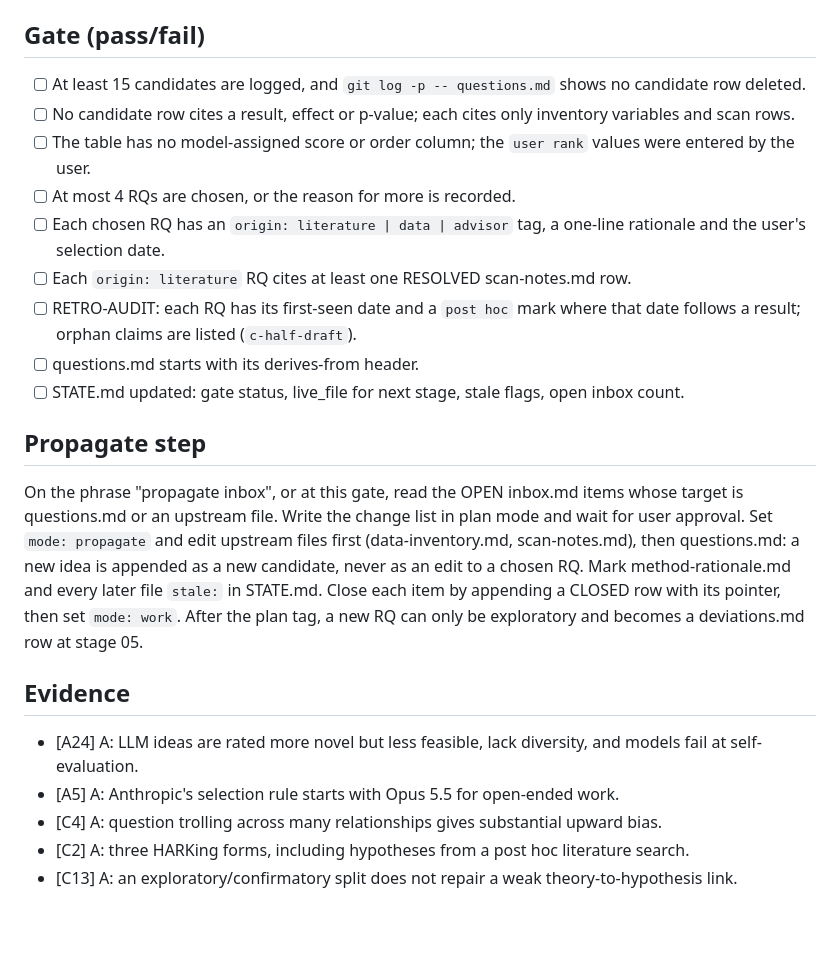
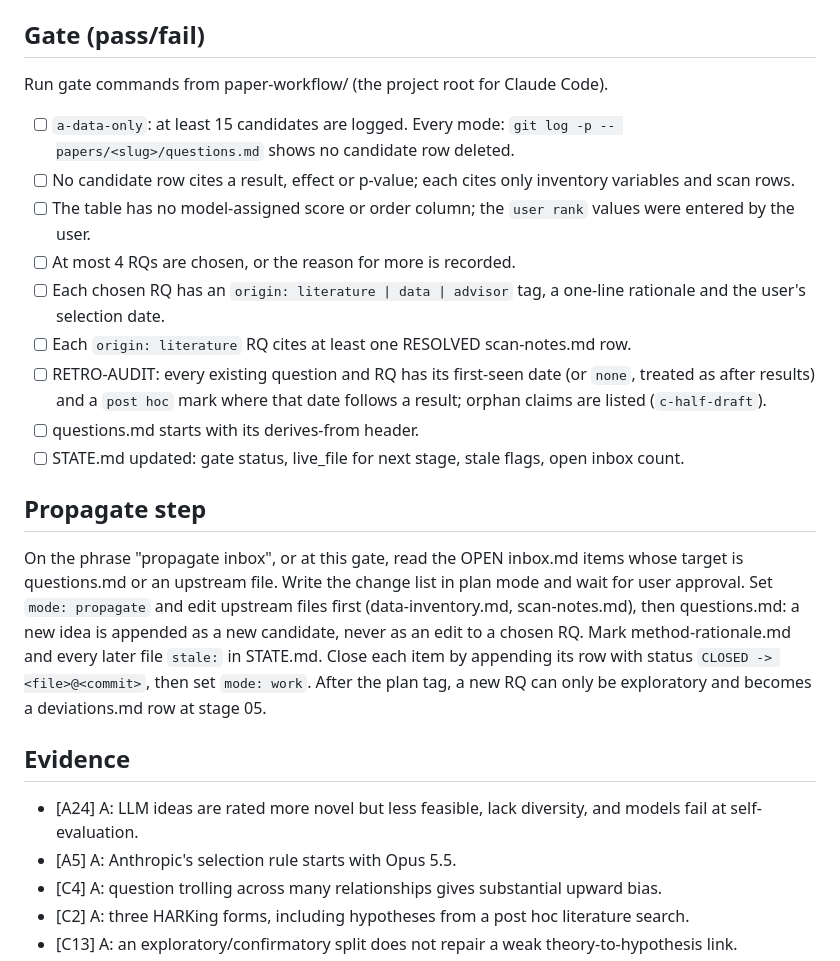
Before and after one commit to montivipera/weekly-literature-report, a Markdown page: paper-workflow/stages/03-question-framing.md, the part around one of its changes. GitHub-like rendering; blank space fills up the shorter version.

Commit message:
Phase 4 fixes (interim): files updated so far by fixers B and C
Co-Authored-By: Claude Fable 5.1 <noreply@anthropic.com>
Claude-Session: https://claude.ai/code/session_01DM6pvxUMGWFbAYKMR63jCc

```diff
--- a/paper-workflow/stages/03-question-framing.md
+++ b/paper-workflow/stages/03-question-framing.md
@@ -29,22 +29,23 @@ Goal: generate many candidate research questions from the inventory and the scan
 9. Run the gate, commit, and set `live_file: method-rationale.md` for stage 04.
 
 ## Gate (pass/fail)
-- [ ] At least 15 candidates are logged, and `git log -p -- questions.md` shows no candidate row deleted.
+Run gate commands from paper-workflow/ (the project root for Claude Code).
+- [ ] `a-data-only`: at least 15 candidates are logged. Every mode: `git log -p -- papers/<slug>/questions.md` shows no candidate row deleted.
 - [ ] No candidate row cites a result, effect or p-value; each cites only inventory variables and scan rows.
 - [ ] The table has no model-assigned score or order column; the `user rank` values were entered by the user.
 - [ ] At most 4 RQs are chosen, or the reason for more is recorded.
 - [ ] Each chosen RQ has an `origin: literature | data | advisor` tag, a one-line rationale and the user's selection date.
 - [ ] Each `origin: literature` RQ cites at least one RESOLVED scan-notes.md row.
-- [ ] RETRO-AUDIT: each RQ has its first-seen date and a `post hoc` mark where that date follows a result; orphan claims are listed (`c-half-draft`).
+- [ ] RETRO-AUDIT: every existing question and RQ has its first-seen date (or `none`, treated as after results) and a `post hoc` mark where that date follows a result; orphan claims are listed (`c-half-draft`).
 - [ ] questions.md starts with its derives-from header.
 - [ ] STATE.md updated: gate status, live_file for next stage, stale flags, open inbox count.
 
 ## Propagate step
-On the phrase "propagate inbox", or at this gate, read the OPEN inbox.md items whose target is questions.md or an upstream file. Write the change list in plan mode and wait for user approval. Set `mode: propagate` and edit upstream files first (data-inventory.md, scan-notes.md), then questions.md: a new idea is appended as a new candidate, never as an edit to a chosen RQ. Mark method-rationale.md and every later file `stale:` in STATE.md. Close each item by appending a CLOSED row with its pointer, then set `mode: work`. After the plan tag, a new RQ can only be exploratory and becomes a deviations.md row at stage 05.
+On the phrase "propagate inbox", or at this gate, read the OPEN inbox.md items whose target is questions.md or an upstream file. Write the change list in plan mode and wait for user approval. Set `mode: propagate` and edit upstream files first (data-inventory.md, scan-notes.md), then questions.md: a new idea is appended as a new candidate, never as an edit to a chosen RQ. Mark method-rationale.md and every later file `stale:` in STATE.md. Close each item by appending its row with status `CLOSED -> <file>@<commit>`, then set `mode: work`. After the plan tag, a new RQ can only be exploratory and becomes a deviations.md row at stage 05.
 
 ## Evidence
 - [A24] A: LLM ideas are rated more novel but less feasible, lack diversity, and models fail at self-evaluation.
-- [A5] A: Anthropic's selection rule starts with Opus 5.5 for open-ended work.
+- [A5] A: Anthropic's selection rule starts with Opus 5.5.
 - [C4] A: question trolling across many relationships gives substantial upward bias.
 - [C2] A: three HARKing forms, including hypotheses from a post hoc literature search.
 - [C13] A: an exploratory/confirmatory split does not repair a weak theory-to-hypothesis link.
```
Also changed, not shown: other parts of paper-workflow/stages/03-question-framing.md (+4 -4 lines).
